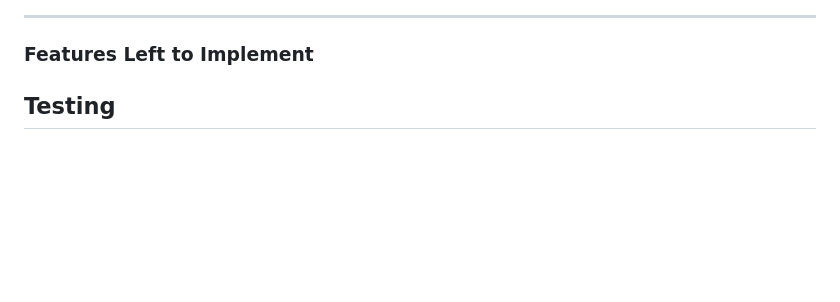
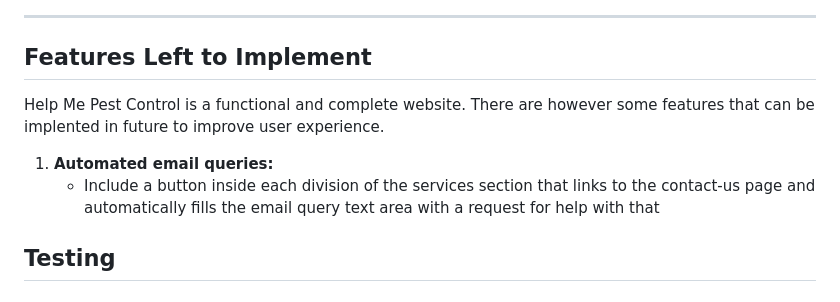
Before and after one commit to harrypmdev/help-me-pest-control-website, a Markdown page: README.md, the part around the change. Rendered like a GitHub page; blank space fills up the shorter version.

Commit message:
feat: add a 'feature left to implement' to README.md

```diff
--- a/README.md
+++ b/README.md
@@ -124,8 +124,12 @@ Help Me Pest Control is a website to inform users of common pest issues and how
 </details>
 <hr>
 
-### Features Left to Implement
+## Features Left to Implement
 
+Help Me Pest Control is a functional and complete website. There are however some features that can be implented in future to improve user experience.
+
+1. **Automated email queries:**
+    - Include a button inside each division of the services section that links to the contact-us page and automatically fills the email query text area with a request for help with that
 
 ## Testing
 
```
